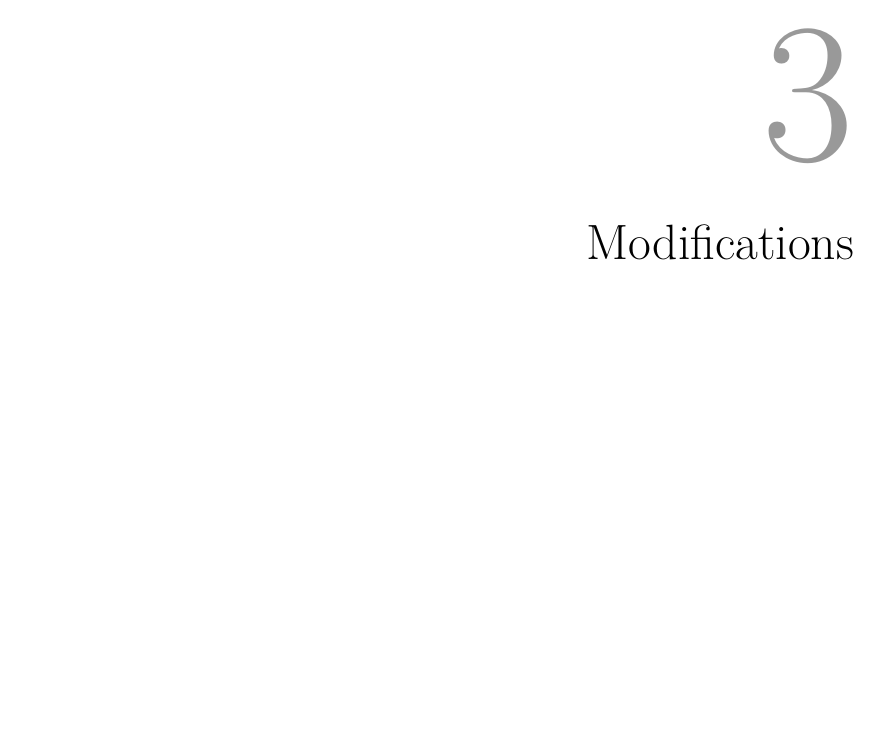
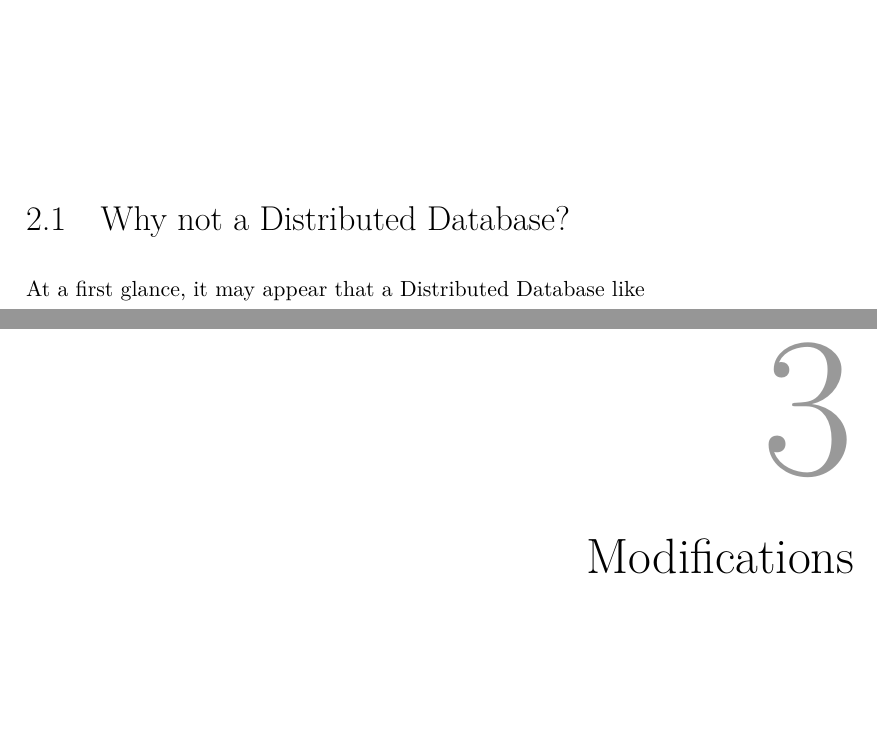
Before and after one commit to arjunrn/master-thesis, a LaTeX thesis (thesis.tex, which reads chapters/zookeeper.tex): part of page 12 of 16 before the commit and two parts of pages 11 and 12 of 16 after it, the two joined at a grey line, cut at the place of the change, the shorter picture padded with empty space. Compiled offline with XeLaTeX.

Commit message:
Additions to chapter on ZooKeeper.

```diff
--- a/chapters/zookeeper.tex
+++ b/chapters/zookeeper.tex
@@ -2,3 +1,8 @@
 \epigraph{``...ZooKeeper, a service for coordinating processes of distributed applications. Since ZooKeeper is part of critical infrastructure, ZooKeeper aims to provide a simple and high performance kernel for building more complex coordination primitives at the client."}{---Authors of \textup{ZooKeeper: Wait-free coordination for Internet-scale systems}}
 
     In the simplest of terms ZooKeeper is a distributed service with the goal to assist in coordination between its clients.
+
+\chapter{Introduction to Zookeeper}
+
+\section{Why not a Distributed Database?}
+At a first glance, it may appear that a Distributed Database like
```
Also changed, not shown: chapters/zookeeper.tex (1 more changed lines).
